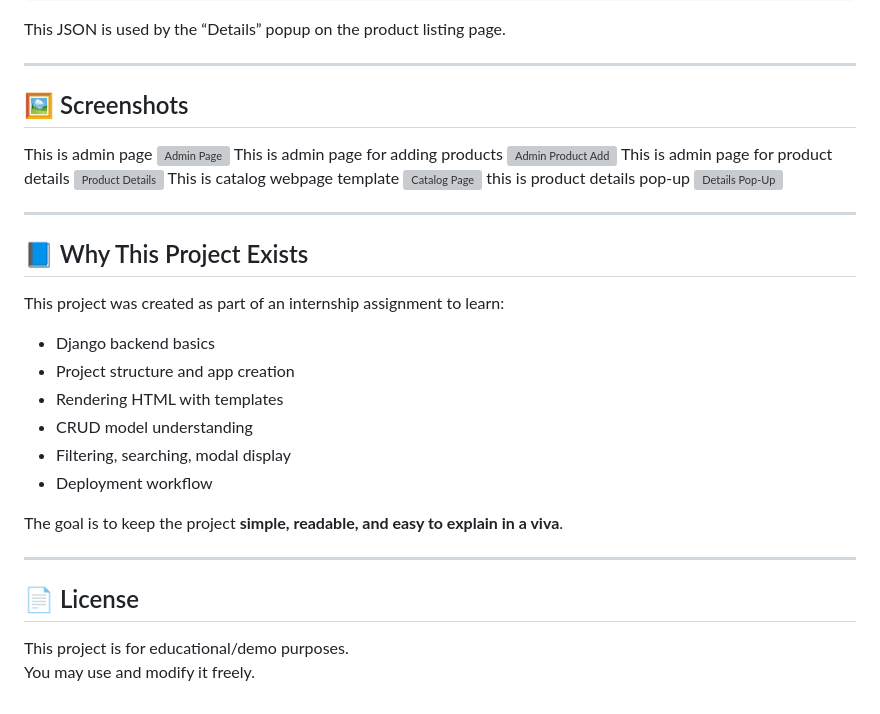
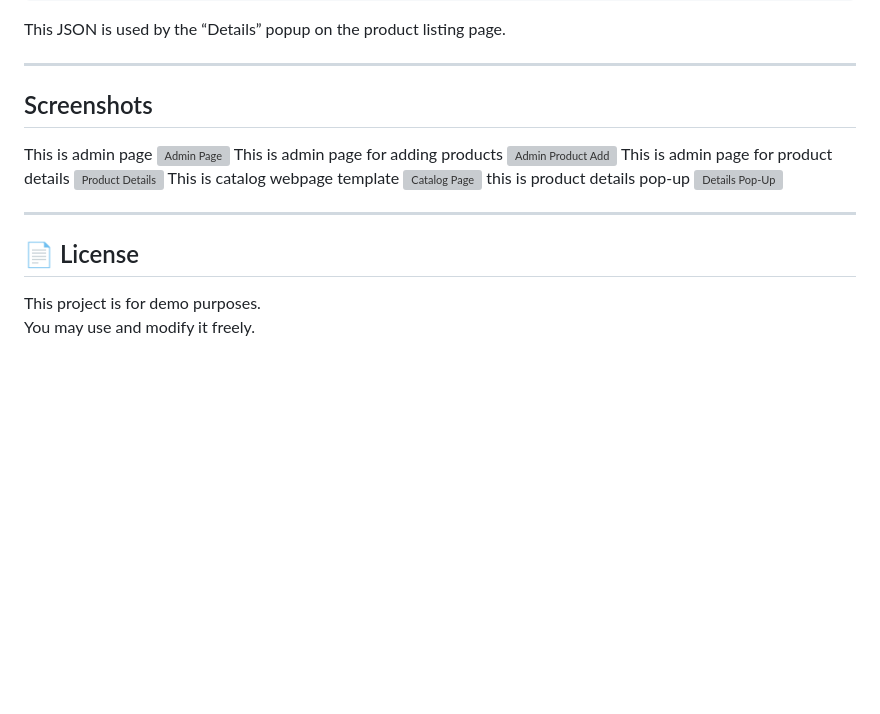
Before and after one commit to arpitaggarwal0511/catalog_django, a Markdown page: README.md, the part around the change printed below. Rendered like a GitHub page; blank space fills up the shorter version; grey boxes are pictures that could not be loaded.

Commit message:
Refactor README for clarity and consistency
Updated formatting for consistency and clarity in the README. Removed unnecessary sections and improved the presentation of features.

```diff
--- a/README.md
+++ b/README.md
@@ -163,7 +163,7 @@ This JSON is used by the “Details” popup on the product listing page.
 ---
 
 
-## 🖼 Screenshots
+##  Screenshots
 
 
 This is admin page
@@ -177,27 +177,8 @@ This is catalog webpage template
 this is product details pop-up
 ![Details Pop-Up](https://github.com/user-attachments/assets/a8e72c10-4bdf-403d-8851-d8f7ba1fde71)
 
-
-
----
-
-
-
-## 📘 Why This Project Exists
-
-This project was created as part of an internship assignment to learn:
-
-- Django backend basics
-- Project structure and app creation
-- Rendering HTML with templates
-- CRUD model understanding
-- Filtering, searching, modal display
-- Deployment workflow
-
-The goal is to keep the project **simple, readable, and easy to explain in a viva**.
-
 ---
 
 ## 📄 License
-This project is for educational/demo purposes.
+This project is for demo purposes.
 You may use and modify it freely.
```
Also changed, not shown: other parts of README.md (+8 -8 lines).
